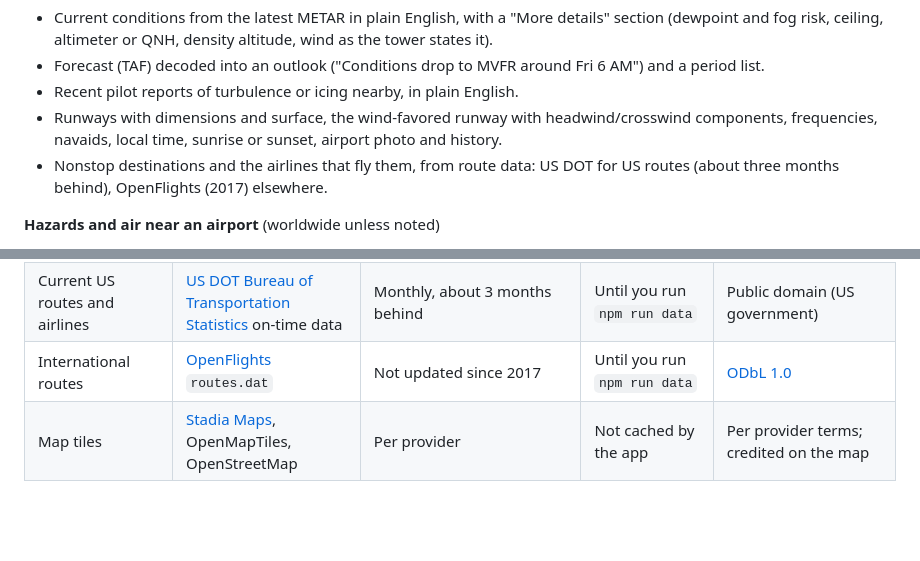
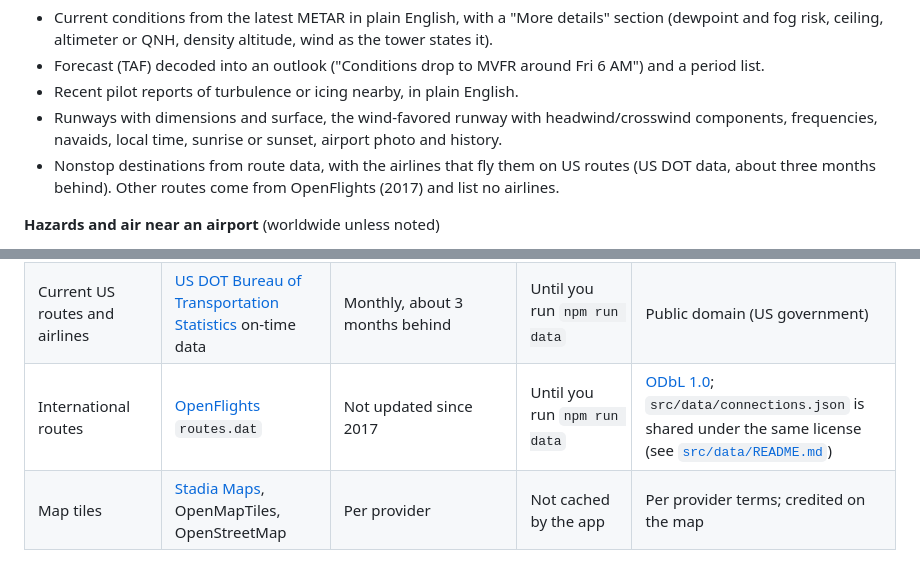
Before and after one commit to ZachGSnow/zachroute, a Markdown page: README.md, 2 parts joined by grey strips. GitHub-like rendering; blank space fills up the shorter version.

```diff
--- a/README.md
+++ b/README.md
@@ -45,8 +45,8 @@ companion to a FlightWall display: see a plane overhead, look up where it is goi
 - Recent pilot reports of turbulence or icing nearby, in plain English.
 - Runways with dimensions and surface, the wind-favored runway with headwind/crosswind
   components, frequencies, navaids, local time, sunrise or sunset, airport photo and history.
-- Nonstop destinations and the airlines that fly them, from route data: US DOT for US routes
-  (about three months behind), OpenFlights (2017) elsewhere.
+- Nonstop destinations from route data, with the airlines that fly them on US routes (US DOT data,
+  about three months behind). Other routes come from OpenFlights (2017) and list no airlines.
 
 **Hazards and air near an airport** (worldwide unless noted)
 - Volcanic ash over or within 100 miles of the airport, from international SIGMETs.
@@ -217,7 +217,7 @@ can add on top of the source's age.
 | Airport history text and photos | [Wikipedia](https://en.wikipedia.org) | As edited | Up to 7 days | [CC BY-SA 4.0](https://creativecommons.org/licenses/by-sa/4.0/) |
 | Airports, runways, frequencies, navaids | [OurAirports](https://ourairports.com/data/) | Nightly | Until you run `npm run data` | Public domain |
 | Current US routes and airlines | [US DOT Bureau of Transportation Statistics](https://www.transtats.bts.gov) on-time data | Monthly, about 3 months behind | Until you run `npm run data` | Public domain (US government) |
-| International routes | [OpenFlights](https://openflights.org/data.php) `routes.dat` | Not updated since 2017 | Until you run `npm run data` | [ODbL 1.0](https://opendatacommons.org/licenses/odbl/1-0/) |
+| International routes | [OpenFlights](https://openflights.org/data.php) `routes.dat` | Not updated since 2017 | Until you run `npm run data` | [ODbL 1.0](https://opendatacommons.org/licenses/odbl/1-0/); `src/data/connections.json` is shared under the same license (see [`src/data/README.md`](src/data/README.md)) |
 | Map tiles | [Stadia Maps](https://stadiamaps.com), OpenMapTiles, OpenStreetMap | Per provider | Not cached by the app | Per provider terms; credited on the map |
 
 The last weather and history seen for an airport stay available offline. For information only:
```
Also changed, not shown: src/data/README.md (added, +16 -0 lines).
